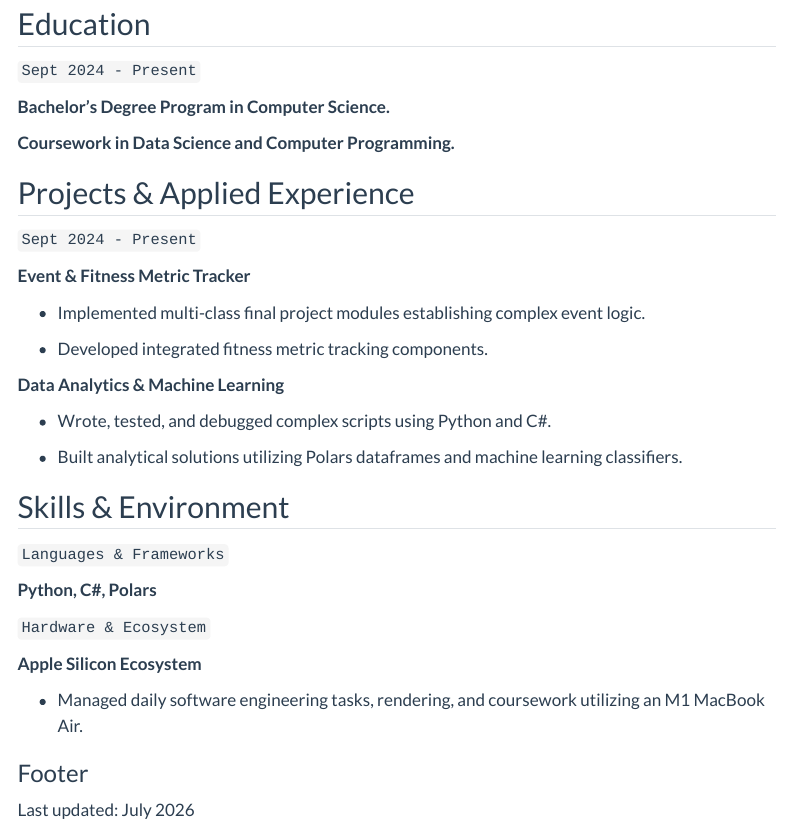
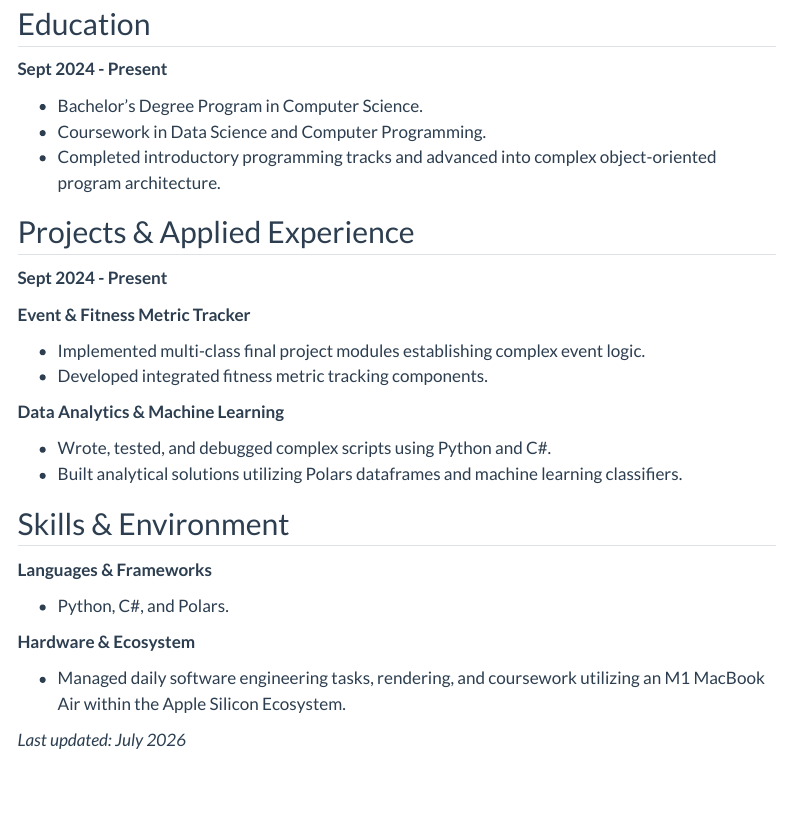
Before and after one commit to cody613/Cody-Hewitts-Portfolio, a Quarto document (resume.qmd): the page in a window 1100 px wide, from 500 px down. Rendered offline with R 4.5, knitr and Pandoc in place of Quarto, with nearby package versions; menus at the side of the page are left out.

Commit message:
Resume Update.

```diff
--- a/resume.qmd
+++ b/resume.qmd
@@ -23,41 +17,33 @@
 Machine learning classifiers, Polars dataframes, multi-class project architecture, and cross-platform software rendering.
 
 ## Education
+**Sept 2024 - Present**
 
-`Sept 2024 - Present`
-
-__Bachelor's Degree Program in Computer Science.__
-
-__Coursework in Data Science and Computer Programming.__
+* Bachelor's Degree Program in Computer Science.
+* Coursework in Data Science and Computer Programming.
+* Completed introductory programming tracks and advanced into complex object-oriented program architecture.
 
 ## Projects & Applied Experience
+**Sept 2024 - Present**
 
-`Sept 2024 - Present`
-
-__Event & Fitness Metric Tracker__
+**Event & Fitness Metric Tracker**
 
 * Implemented multi-class final project modules establishing complex event logic.
-
 * Developed integrated fitness metric tracking components.
 
-__Data Analytics & Machine Learning__
+**Data Analytics & Machine Learning**
 
 * Wrote, tested, and debugged complex scripts using Python and C#.
-
 * Built analytical solutions utilizing Polars dataframes and machine learning classifiers.
 
 ## Skills & Environment
 
-`Languages & Frameworks`
+**Languages & Frameworks**
 
-__Python, C#, Polars__
+* Python, C#, and Polars.
 
-`Hardware & Ecosystem`
+**Hardware & Ecosystem**
 
-__Apple Silicon Ecosystem__
+* Managed daily software engineering tasks, rendering, and coursework utilizing an M1 MacBook Air within the Apple Silicon Ecosystem.
 
-* Managed daily software engineering tasks, rendering, and coursework utilizing an M1 MacBook Air.
-
-### Footer
-
-Last updated: July 2026
+*Last updated: July 2026*
```
Also changed, not shown: docs/search.json, resume.qmd (8 more changed lines), 1 other file.
